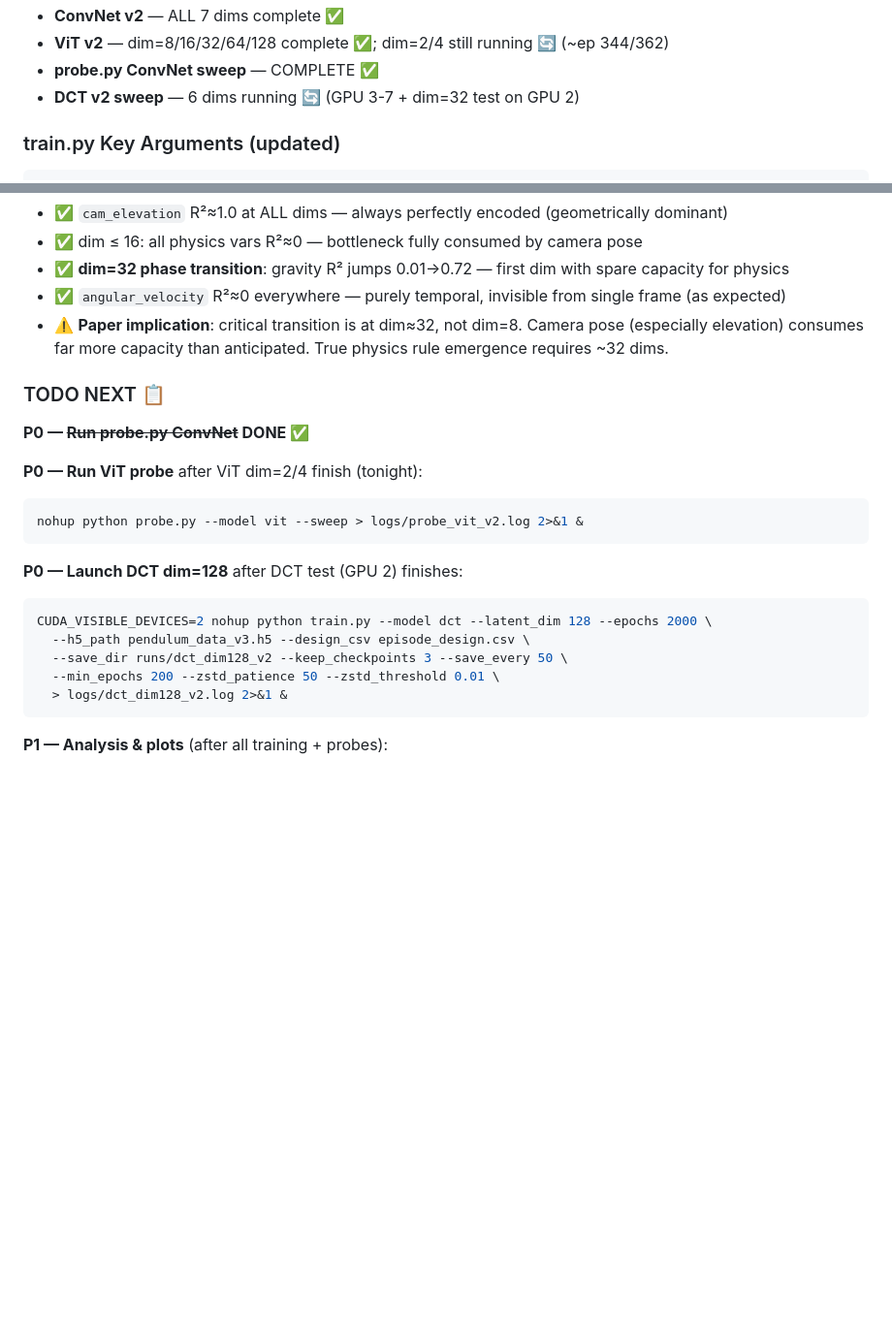
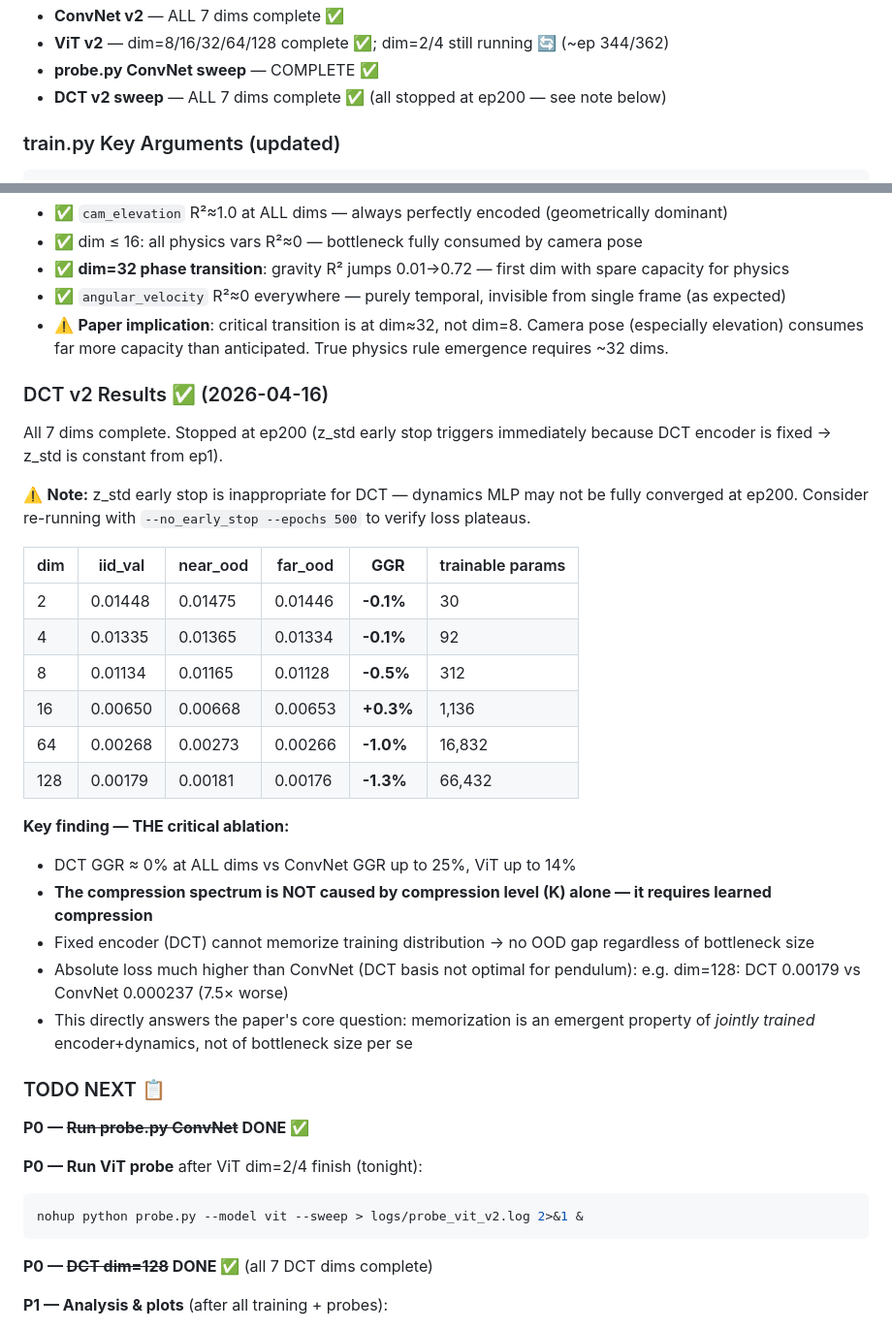
Before and after one commit to hsuBnOediH/grokking-synthetic-physics, a Markdown page: CLAUDE.md, 2 parts joined by grey strips. Shown at 97% size. GitHub-like rendering; blank space fills up the shorter version.

Commit message:
Update CLAUDE.md: DCT v2 all complete, key ablation finding
DCT GGR ≈ 0% at all dims — compression spectrum requires learned encoder,
not just compression level. Fixed DCT cannot memorize training distribution.
Absolute loss 7.5x worse than ConvNet at same dim (DCT basis suboptimal).
Note: z_std early stop at ep200 is inappropriate for fixed encoder — flag
for re-run with --no_early_stop to verify MLP convergence.

Co-Authored-By: Claude Sonnet 4.6 <noreply@anthropic.com>

````diff
--- a/CLAUDE.md
+++ b/CLAUDE.md
@@ -267,7 +267,7 @@ These results validated the pipeline and gave initial signal for the compression
 - **ConvNet v2** — ALL 7 dims complete ✅
 - **ViT v2** — dim=8/16/32/64/128 complete ✅; dim=2/4 still running 🔄 (~ep 344/362)
 - **probe.py ConvNet sweep** — COMPLETE ✅
-- **DCT v2 sweep** — 6 dims running 🔄 (GPU 3-7 + dim=32 test on GPU 2)
+- **DCT v2 sweep** — ALL 7 dims complete ✅ (all stopped at ep200 — see note below)
 
 ### train.py Key Arguments (updated)
 ```bash
@@ -383,6 +383,28 @@ If dim=2 R² ≈ 0 everywhere → **uniform failure** (dim=2 low GGR is meaningl
 - ✅ `angular_velocity` R²≈0 everywhere — purely temporal, invisible from single frame (as expected)
 - ⚠️ **Paper implication**: critical transition is at dim≈32, not dim=8. Camera pose (especially elevation) consumes far more capacity than anticipated. True physics rule emergence requires ~32 dims.
 
+### DCT v2 Results ✅ (2026-04-16)
+
+All 7 dims complete. Stopped at ep200 (z_std early stop triggers immediately because DCT encoder is fixed → z_std is constant from ep1).
+
+⚠️ **Note:** z_std early stop is inappropriate for DCT — dynamics MLP may not be fully converged at ep200. Consider re-running with `--no_early_stop --epochs 500` to verify loss plateaus.
+
+| dim | iid_val | near_ood | far_ood | **GGR** | trainable params |
+|-----|---------|---------|---------|---------|-----------------|
+| 2   | 0.01448 | 0.01475 | 0.01446 | **-0.1%** | 30 |
+| 4   | 0.01335 | 0.01365 | 0.01334 | **-0.1%** | 92 |
+| 8   | 0.01134 | 0.01165 | 0.01128 | **-0.5%** | 312 |
+| 16  | 0.00650 | 0.00668 | 0.00653 | **+0.3%** | 1,136 |
+| 64  | 0.00268 | 0.00273 | 0.00266 | **-1.0%** | 16,832 |
+| 128 | 0.00179 | 0.00181 | 0.00176 | **-1.3%** | 66,432 |
+
+**Key finding — THE critical ablation:**
+- DCT GGR ≈ 0% at ALL dims vs ConvNet GGR up to 25%, ViT up to 14%
+- **The compression spectrum is NOT caused by compression level (K) alone — it requires learned compression**
+- Fixed encoder (DCT) cannot memorize training distribution → no OOD gap regardless of bottleneck size
+- Absolute loss much higher than ConvNet (DCT basis not optimal for pendulum): e.g. dim=128: DCT 0.00179 vs ConvNet 0.000237 (7.5× worse)
+- This directly answers the paper's core question: memorization is an emergent property of *jointly trained* encoder+dynamics, not of bottleneck size per se
+
 ### TODO NEXT 📋
 
 **P0 — ~~Run probe.py ConvNet~~ DONE ✅**
@@ -392,14 +414,7 @@ If dim=2 R² ≈ 0 everywhere → **uniform failure** (dim=2 low GGR is meaningl
 nohup python probe.py --model vit --sweep > logs/probe_vit_v2.log 2>&1 &
 ```
 
-**P0 — Launch DCT dim=128** after DCT test (GPU 2) finishes:
-```bash
-CUDA_VISIBLE_DEVICES=2 nohup python train.py --model dct --latent_dim 128 --epochs 2000 \
-  --h5_path pendulum_data_v3.h5 --design_csv episode_design.csv \
-  --save_dir runs/dct_dim128_v2 --keep_checkpoints 3 --save_every 50 \
-  --min_epochs 200 --zstd_patience 50 --zstd_threshold 0.01 \
-  > logs/dct_dim128_v2.log 2>&1 &
-```
+**P0 — ~~DCT dim=128~~ DONE ✅** (all 7 DCT dims complete)
 
 **P1 — Analysis & plots** (after all training + probes):
 - M1: Reconstruction MSE (IID / Near-OOD / Far-OOD) — already in log.csv
````
